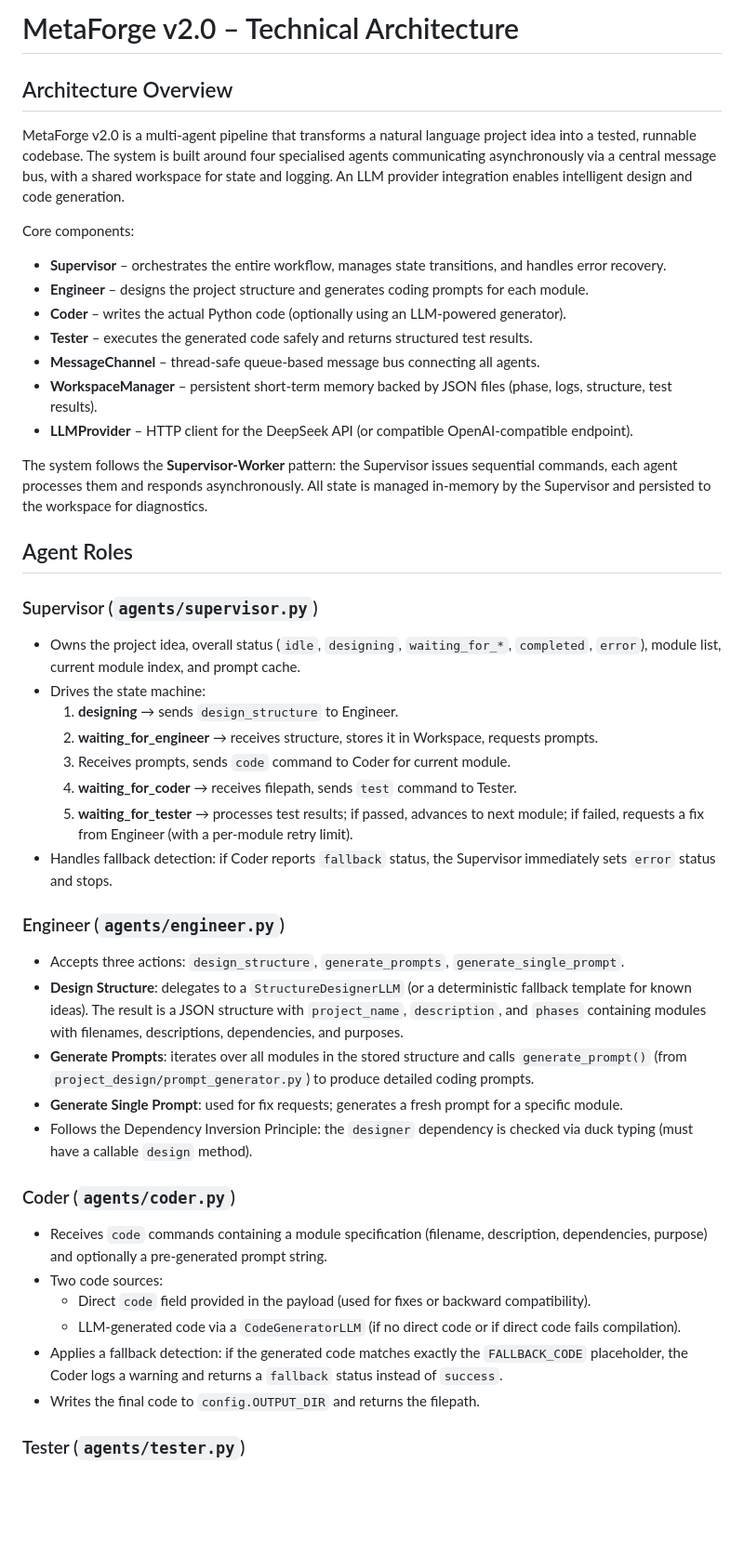
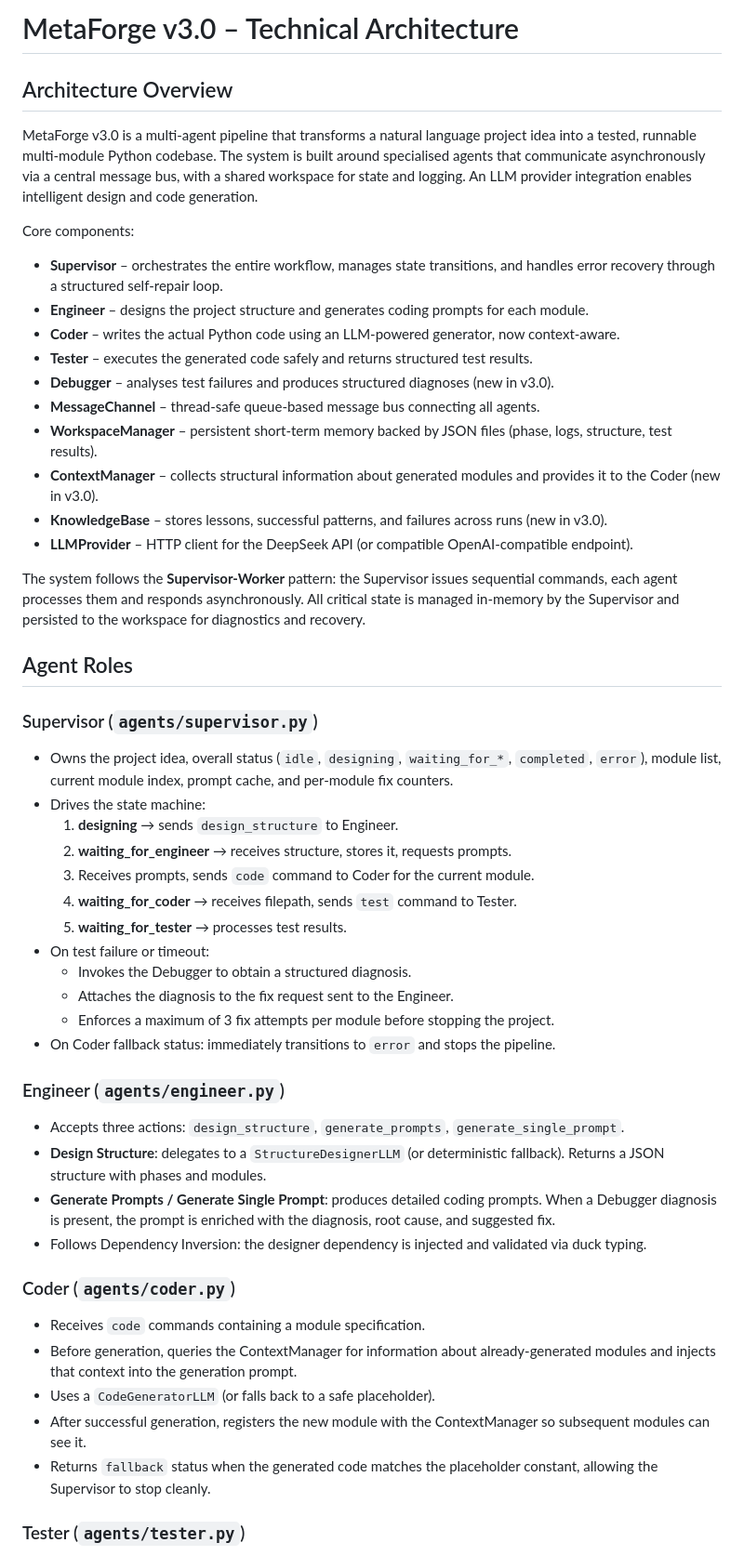
Before and after one commit to PyAimind/MetaForge, a Markdown page: TECHNICAL.md, the part around one of its changes. Shown at 93% size. Drawn GitHub-style; blank space fills up the shorter version.

```diff
--- a/TECHNICAL.md
+++ b/TECHNICAL.md
@@ -1,46 +1,51 @@
-# MetaForge v2.0 – Technical Architecture
+# MetaForge v3.0 – Technical Architecture
 
 ## Architecture Overview
 
-MetaForge v2.0 is a multi-agent pipeline that transforms a natural language project idea into a tested, runnable codebase. The system is built around four specialised agents communicating asynchronously via a central message bus, with a shared workspace for state and logging. An LLM provider integration enables intelligent design and code generation.
+MetaForge v3.0 is a multi-agent pipeline that transforms a natural language project idea into a tested, runnable multi-module Python codebase. The system is built around specialised agents that communicate asynchronously via a central message bus, with a shared workspace for state and logging. An LLM provider integration enables intelligent design and code generation.
 
 Core components:
 
-- **Supervisor** – orchestrates the entire workflow, manages state transitions, and handles error recovery.
+- **Supervisor** – orchestrates the entire workflow, manages state transitions, and handles error recovery through a structured self-repair loop.
 - **Engineer** – designs the project structure and generates coding prompts for each module.
-- **Coder** – writes the actual Python code (optionally using an LLM-powered generator).
+- **Coder** – writes the actual Python code using an LLM-powered generator, now context-aware.
 - **Tester** – executes the generated code safely and returns structured test results.
+- **Debugger** – analyses test failures and produces structured diagnoses (new in v3.0).
 - **MessageChannel** – thread-safe queue-based message bus connecting all agents.
 - **WorkspaceManager** – persistent short-term memory backed by JSON files (phase, logs, structure, test results).
+- **ContextManager** – collects structural information about generated modules and provides it to the Coder (new in v3.0).
+- **KnowledgeBase** – stores lessons, successful patterns, and failures across runs (new in v3.0).
 - **LLMProvider** – HTTP client for the DeepSeek API (or compatible OpenAI-compatible endpoint).
 
-The system follows the **Supervisor-Worker** pattern: the Supervisor issues sequential commands, each agent processes them and responds asynchronously. All state is managed in-memory by the Supervisor and persisted to the workspace for diagnostics.
+The system follows the **Supervisor-Worker** pattern: the Supervisor issues sequential commands, each agent processes them and responds asynchronously. All critical state is managed in-memory by the Supervisor and persisted to the workspace for diagnostics and recovery.
 
 ## Agent Roles
 
 ### Supervisor (`agents/supervisor.py`)
-- Owns the project idea, overall status (`idle`, `designing`, `waiting_for_*`, `completed`, `error`), module list, current module index, and prompt cache.
+- Owns the project idea, overall status (`idle`, `designing`, `waiting_for_*`, `completed`, `error`), module list, current module index, prompt cache, and per-module fix counters.
 - Drives the state machine:
   1. **designing** → sends `design_structure` to Engineer.
-  2. **waiting_for_engineer** → receives structure, stores it in Workspace, requests prompts.
-  3. Receives prompts, sends `code` command to Coder for current module.
+  2. **waiting_for_engineer** → receives structure, stores it, requests prompts.
+  3. Receives prompts, sends `code` command to Coder for the current module.
   4. **waiting_for_coder** → receives filepath, sends `test` command to Tester.
-  5. **waiting_for_tester** → processes test results; if passed, advances to next module; if failed, requests a fix from Engineer (with a per‑module retry limit).
-- Handles fallback detection: if Coder reports `fallback` status, the Supervisor immediately sets `error` status and stops.
+  5. **waiting_for_tester** → processes test results.
+- On test failure or timeout:
+  - Invokes the Debugger to obtain a structured diagnosis.
+  - Attaches the diagnosis to the fix request sent to the Engineer.
+  - Enforces a maximum of 3 fix attempts per module before stopping the project.
+- On Coder fallback status: immediately transitions to `error` and stops the pipeline.
 
 ### Engineer (`agents/engineer.py`)
 - Accepts three actions: `design_structure`, `generate_prompts`, `generate_single_prompt`.
-- **Design Structure**: delegates to a `StructureDesignerLLM` (or a deterministic fallback template for known ideas). The result is a JSON structure with `project_name`, `description`, and `phases` containing modules with filenames, descriptions, dependencies, and purposes.
-- **Generate Prompts**: iterates over all modules in the stored structure and calls `generate_prompt()` (from `project_design/prompt_generator.py`) to produce detailed coding prompts.
-- **Generate Single Prompt**: used for fix requests; generates a fresh prompt for a specific module.
-- Follows the Dependency Inversion Principle: the `designer` dependency is checked via duck typing (must have a callable `design` method).
+- **Design Structure**: delegates to a `StructureDesignerLLM` (or deterministic fallback). Returns a JSON structure with phases and modules.
+- **Generate Prompts / Generate Single Prompt**: produces detailed coding prompts. When a Debugger diagnosis is present, the prompt is enriched with the diagnosis, root cause, and suggested fix.
+- Follows Dependency Inversion: the designer dependency is injected and validated via duck typing.
 
 ### Coder (`agents/coder.py`)
-- Receives `code` commands containing a module specification (filename, description, dependencies, purpose) and optionally a pre‑generated prompt string.
-- Two code sources:
-  - Direct `code` field provided in the payload (used for fixes or backward compatibility).
-  - LLM‑generated code via a `CodeGeneratorLLM` (if no direct code or if direct code fails compilation).
-- Applies a fallback detection: if the generated code matches exactly the `FALLBACK_CODE` placeholder, the Coder logs a warning and returns a `fallback` status instead of `success`.
-- Writes the final code to `config.OUTPUT_DIR` and returns the filepath.
+- Receives `code` commands containing a module specification.
+- Before generation, queries the ContextManager for information about already-generated modules and injects that context into the generation prompt.
+- Uses a `CodeGeneratorLLM` (or falls back to a safe placeholder).
+- After successful generation, registers the new module with the ContextManager so subsequent modules can see it.
+- Returns `fallback` status when the generated code matches the placeholder constant, allowing the Supervisor to stop cleanly.
 
 ### Tester (`agents/tester.py`)
```
Also changed, not shown: other parts of TECHNICAL.md (+122 -75 lines).
